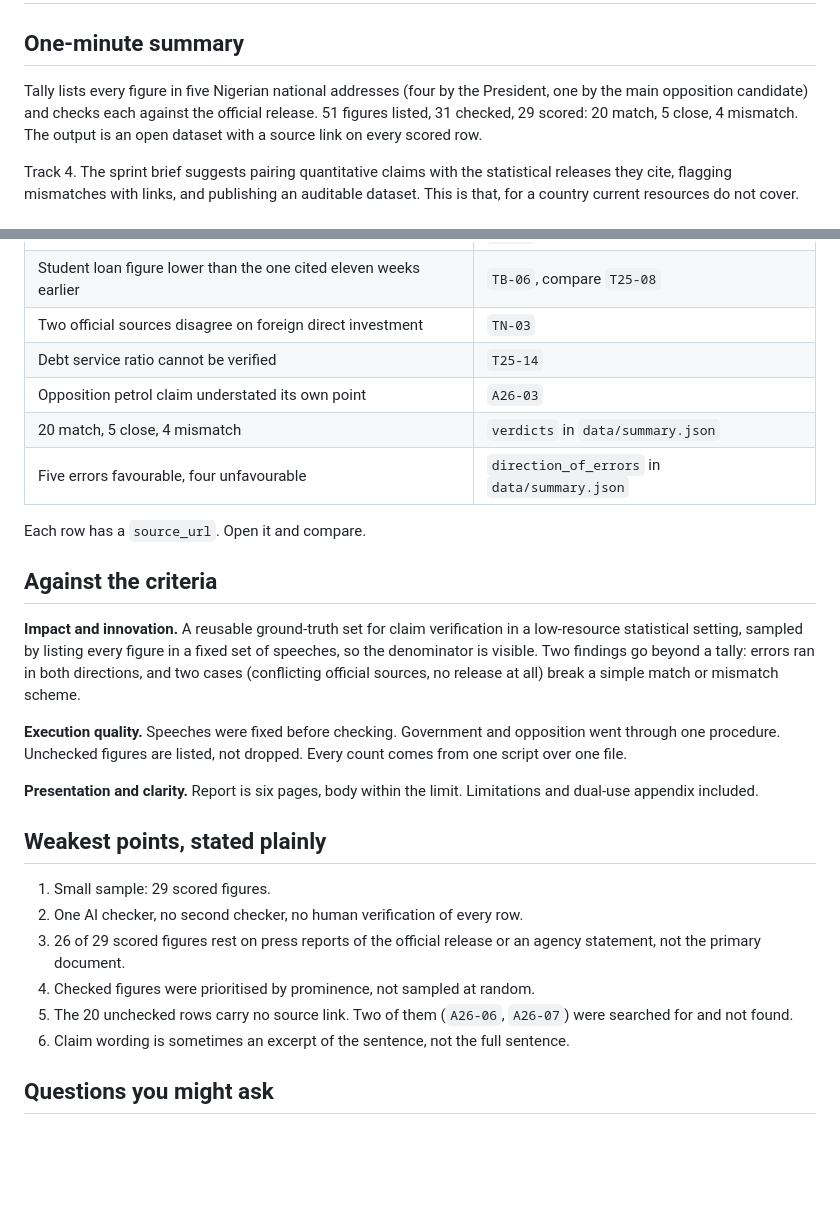
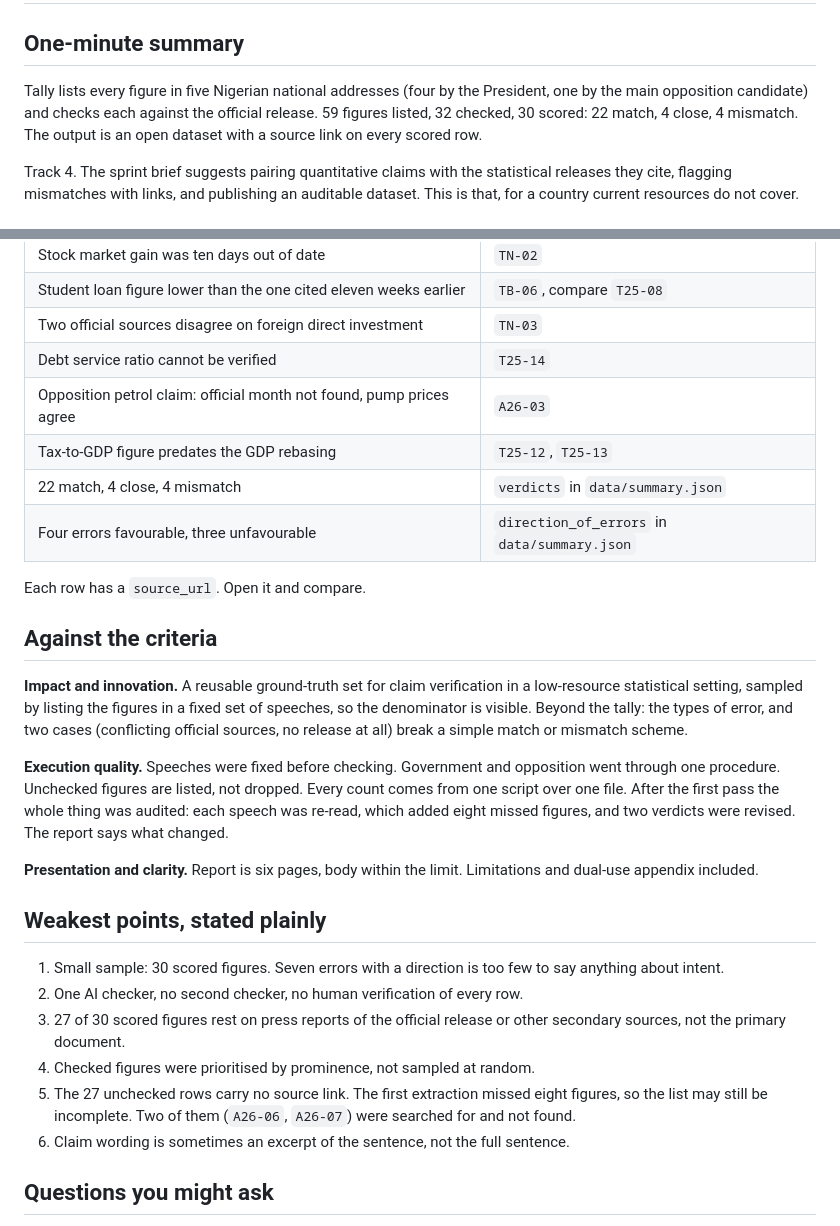
Before and after one commit to Mhiah/Tally, a Markdown page: JUDGES.md, 2 parts joined by grey strips. GitHub-like rendering; blank space fills up the shorter version.

```diff
--- a/JUDGES.md
+++ b/JUDGES.md
@@ -2,7 +2,7 @@
 
 ## One-minute summary
 
-Tally lists every figure in five Nigerian national addresses (four by the President, one by the main opposition candidate) and checks each against the official release. 51 figures listed, 31 checked, 29 scored: 20 match, 5 close, 4 mismatch. The output is an open dataset with a source link on every scored row.
+Tally lists every figure in five Nigerian national addresses (four by the President, one by the main opposition candidate) and checks each against the official release. 59 figures listed, 32 checked, 30 scored: 22 match, 4 close, 4 mismatch. The output is an open dataset with a source link on every scored row.
 
 Track 4. The sprint brief suggests pairing quantitative claims with the statistical releases they cite, flagging mismatches with links, and publishing an auditable dataset. This is that, for a country current resources do not cover.
 
@@ -25,27 +25,28 @@ Track 4. The sprint brief suggests pairing quantitative claims with the statisti
 | Student loan figure lower than the one cited eleven weeks earlier | `TB-06`, compare `T25-08` |
 | Two official sources disagree on foreign direct investment | `TN-03` |
 | Debt service ratio cannot be verified | `T25-14` |
-| Opposition petrol claim understated its own point | `A26-03` |
-| 20 match, 5 close, 4 mismatch | `verdicts` in `data/summary.json` |
-| Five errors favourable, four unfavourable | `direction_of_errors` in `data/summary.json` |
+| Opposition petrol claim: official month not found, pump prices agree | `A26-03` |
+| Tax-to-GDP figure predates the GDP rebasing | `T25-12`, `T25-13` |
+| 22 match, 4 close, 4 mismatch | `verdicts` in `data/summary.json` |
+| Four errors favourable, three unfavourable | `direction_of_errors` in `data/summary.json` |
 
 Each row has a `source_url`. Open it and compare.
 
 ## Against the criteria
 
-**Impact and innovation.** A reusable ground-truth set for claim verification in a low-resource statistical setting, sampled by listing every figure in a fixed set of speeches, so the denominator is visible. Two findings go beyond a tally: errors ran in both directions, and two cases (conflicting official sources, no release at all) break a simple match or mismatch scheme.
+**Impact and innovation.** A reusable ground-truth set for claim verification in a low-resource statistical setting, sampled by listing the figures in a fixed set of speeches, so the denominator is visible. Beyond the tally: the types of error, and two cases (conflicting official sources, no release at all) break a simple match or mismatch scheme.
 
-**Execution quality.** Speeches were fixed before checking. Government and opposition went through one procedure. Unchecked figures are listed, not dropped. Every count comes from one script over one file.
+**Execution quality.** Speeches were fixed before checking. Government and opposition went through one procedure. Unchecked figures are listed, not dropped. Every count comes from one script over one file. After the first pass the whole thing was audited: each speech was re-read, which added eight missed figures, and two verdicts were revised. The report says what changed.
 
 **Presentation and clarity.** Report is six pages, body within the limit. Limitations and dual-use appendix included.
 
 ## Weakest points, stated plainly
 
-1. Small sample: 29 scored figures.
+1. Small sample: 30 scored figures. Seven errors with a direction is too few to say anything about intent.
 2. One AI checker, no second checker, no human verification of every row.
-3. 26 of 29 scored figures rest on press reports of the official release or an agency statement, not the primary document.
+3. 27 of 30 scored figures rest on press reports of the official release or other secondary sources, not the primary document.
 4. Checked figures were prioritised by prominence, not sampled at random.
-5. The 20 unchecked rows carry no source link. Two of them (`A26-06`, `A26-07`) were searched for and not found.
+5. The 27 unchecked rows carry no source link. The first extraction missed eight figures, so the list may still be incomplete. Two of them (`A26-06`, `A26-07`) were searched for and not found.
 6. Claim wording is sometimes an excerpt of the sentence, not the full sentence.
 
 ## Questions you might ask
```
Also changed, not shown: README.md (+14 -12 lines), notes.md (+7 -0 lines), report/figure1.png, 6 other files.
